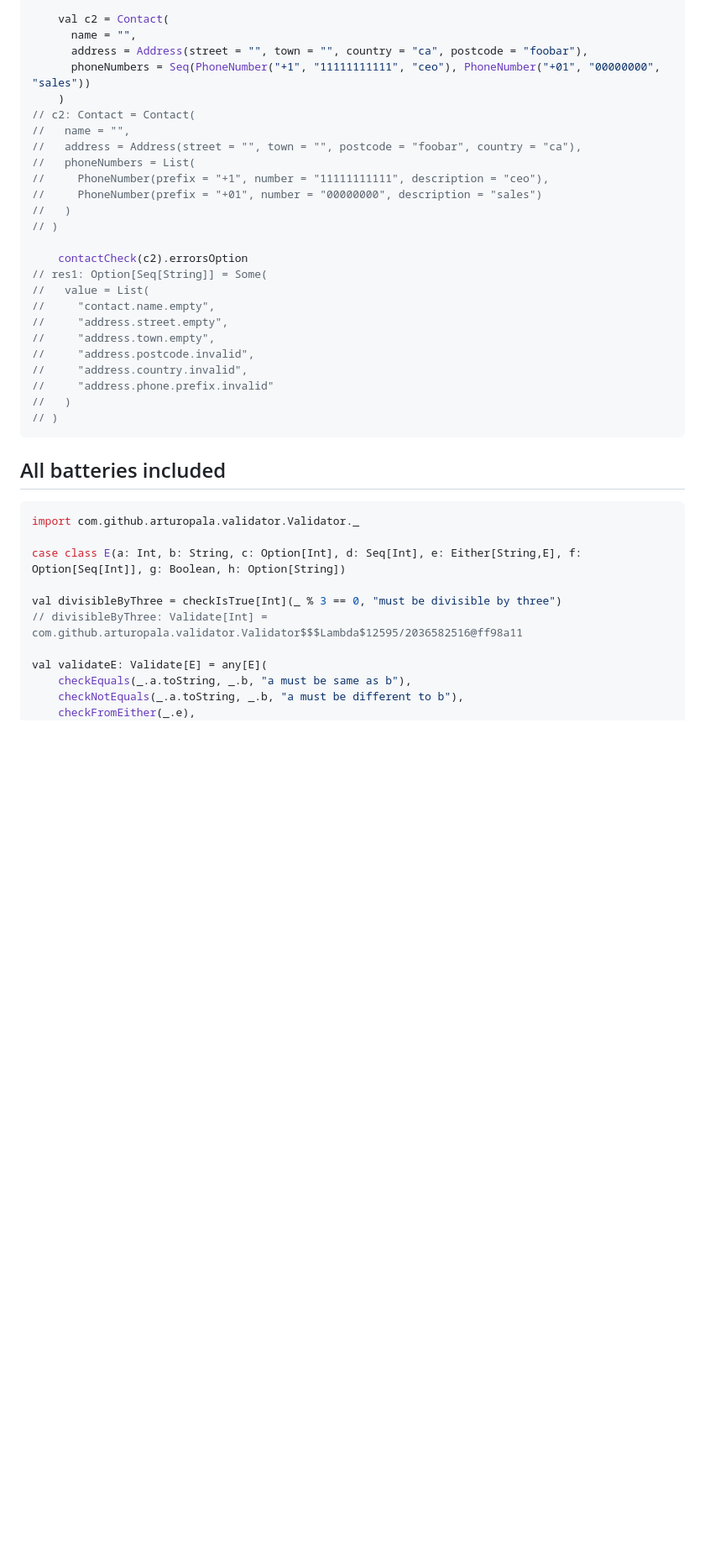
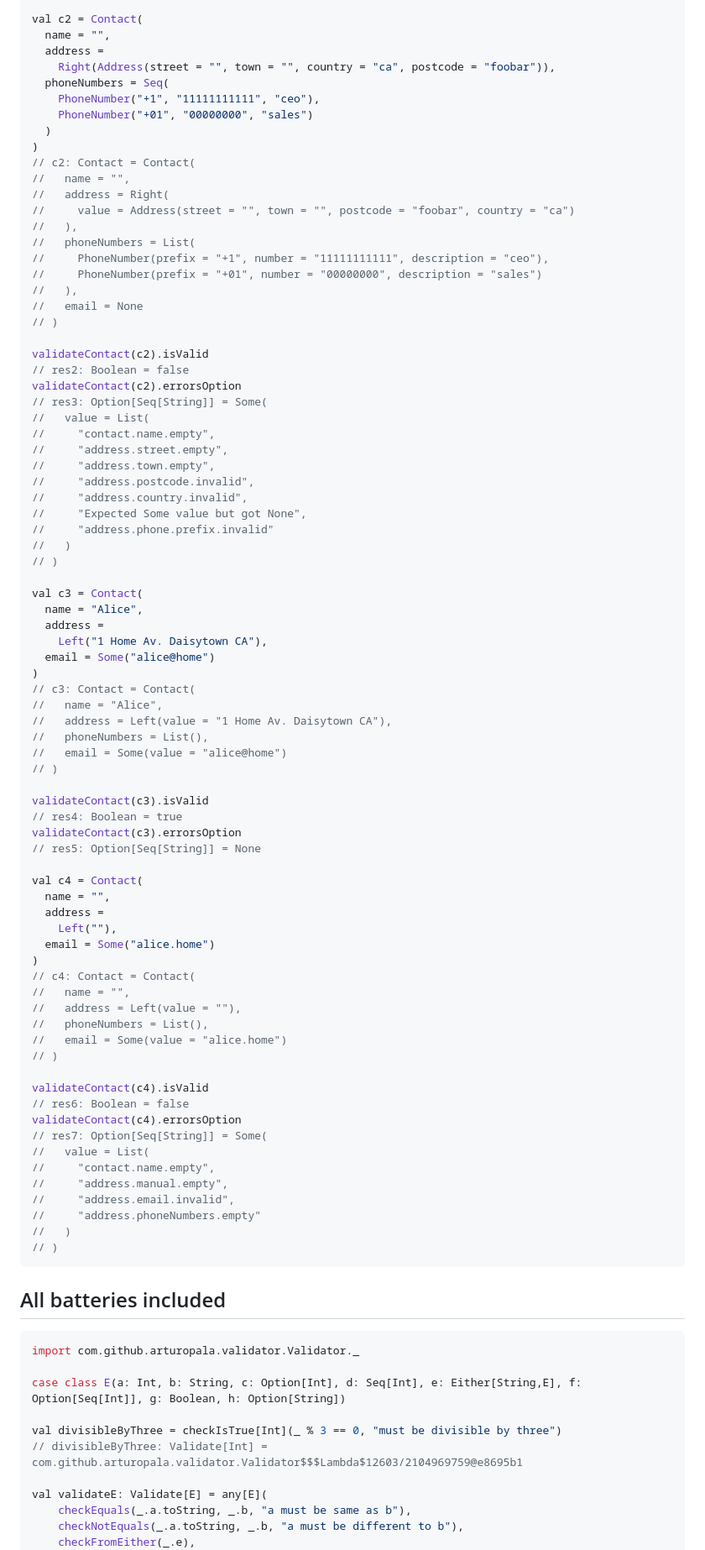
Before and after one commit to arturopala/validator, a Markdown page: README.md, the part around the change printed below. Shown: that part at 84% size. GitHub-like rendering; blank space fills up the shorter version.

````diff
--- a/README.md
+++ b/README.md
@@ -105,27 +162,80 @@ import com.github.arturopala.validator.Validator._
 
-    val c2 = Contact(
-      name = "",
-      address = Address(street = "", town = "", country = "ca", postcode = "foobar"),
-      phoneNumbers = Seq(PhoneNumber("+1", "11111111111", "ceo"), PhoneNumber("+01", "00000000", "sales"))
-    )
+val c2 = Contact(
+  name = "",
+  address =
+    Right(Address(street = "", town = "", country = "ca", postcode = "foobar")),
+  phoneNumbers = Seq(
+    PhoneNumber("+1", "11111111111", "ceo"),
+    PhoneNumber("+01", "00000000", "sales")
+  )
+)
 // c2: Contact = Contact(
 //   name = "",
-//   address = Address(street = "", town = "", postcode = "foobar", country = "ca"),
+//   address = Right(
+//     value = Address(street = "", town = "", postcode = "foobar", country = "ca")
+//   ),
 //   phoneNumbers = List(
 //     PhoneNumber(prefix = "+1", number = "11111111111", description = "ceo"),
 //     PhoneNumber(prefix = "+01", number = "00000000", description = "sales")
-//   )
+//   ),
+//   email = None
 // )
 
-    contactCheck(c2).errorsOption
-// res1: Option[Seq[String]] = Some(
+validateContact(c2).isValid
+// res2: Boolean = false
+validateContact(c2).errorsOption
+// res3: Option[Seq[String]] = Some(
 //   value = List(
 //     "contact.name.empty",
 //     "address.street.empty",
 //     "address.town.empty",
 //     "address.postcode.invalid",
 //     "address.country.invalid",
+//     "Expected Some value but got None",
 //     "address.phone.prefix.invalid"
+//   )
+// )
+
+val c3 = Contact(
+  name = "Alice",
+  address =
+    Left("1 Home Av. Daisytown CA"),
+  email = Some("alice@home")
+)
+// c3: Contact = Contact(
+//   name = "Alice",
+//   address = Left(value = "1 Home Av. Daisytown CA"),
+//   phoneNumbers = List(),
+//   email = Some(value = "alice@home")
+// )
+
+validateContact(c3).isValid
+// res4: Boolean = true
+validateContact(c3).errorsOption
+// res5: Option[Seq[String]] = None
+
+val c4 = Contact(
+  name = "",
+  address =
+    Left(""),
+  email = Some("alice.home")
+)
+// c4: Contact = Contact(
+//   name = "",
+//   address = Left(value = ""),
+//   phoneNumbers = List(),
+//   email = Some(value = "alice.home")
+// )
+
+validateContact(c4).isValid
+// res6: Boolean = false
+validateContact(c4).errorsOption
+// res7: Option[Seq[String]] = Some(
+//   value = List(
+//     "contact.name.empty",
+//     "address.manual.empty",
+//     "address.email.invalid",
+//     "address.phoneNumbers.empty"
 //   )
 // )
 ```
@@ -139,7 +249,7 @@ import com.github.arturopala.validator.Validator._
 case class E(a: Int, b: String, c: Option[Int], d: Seq[Int], e: Either[String,E], f: Option[Seq[Int]], g: Boolean, h: Option[String])
 
 val divisibleByThree = checkIsTrue[Int](_ % 3 == 0, "must be divisible by three")
-// divisibleByThree: Validate[Int] = com.github.arturopala.validator.Validator$$$Lambda$12595/2036582516@ff98a11
+// divisibleByThree: Validate[Int] = com.github.arturopala.validator.Validator$$$Lambda$12603/2104969759@e8695b1
 
 val validateE: Validate[E] = any[E](
     checkEquals(_.a.toString, _.b, "a must be same as b"),
````
Also changed, not shown: other parts of README.md (+134 -77 lines).
